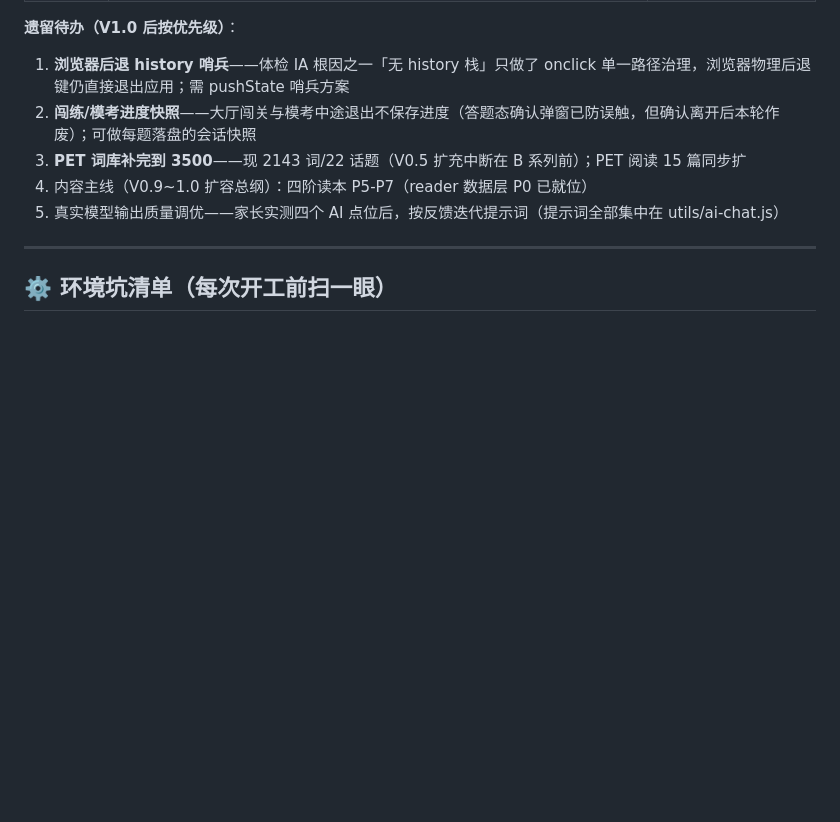
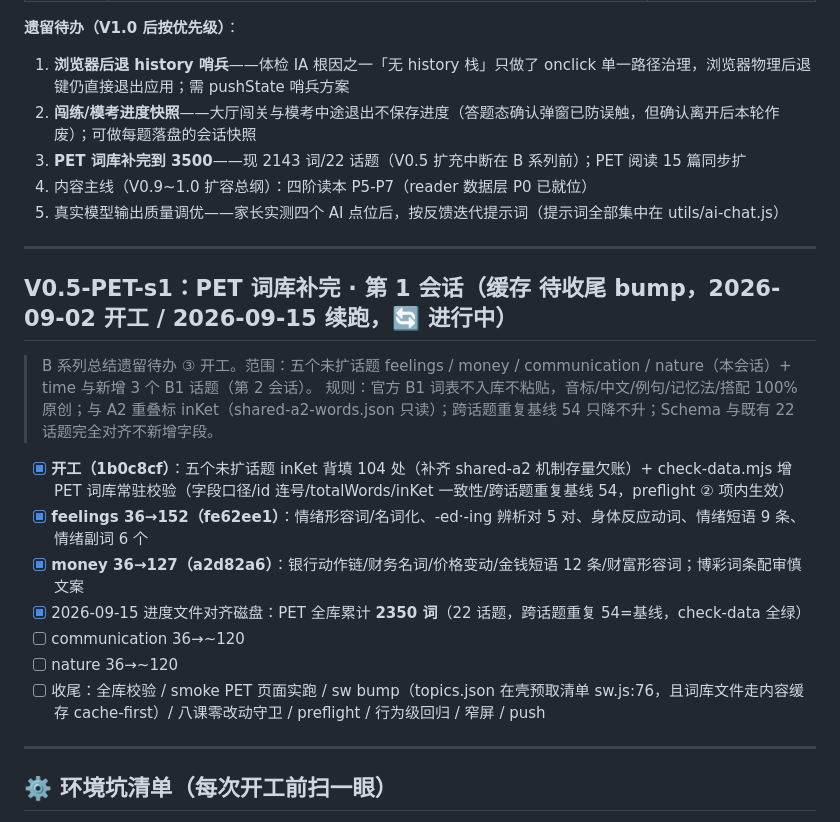
Before and after one commit to jeromechen01/adventure-english, a Markdown page: CHECKLIST.md, the part around the change. Rendered like a GitHub page; blank space fills up the shorter version.

Commit message:
进度文件对齐磁盘：CHECKLIST 新增 V0.5-PET-s1 批次记录（开工/feelings 152/money 127 已提交，累计 2350，下一话题 communication）；memory 进度文件同步
Co-Authored-By: Claude Fable 5.1 <noreply@anthropic.com>
Claude-Session: https://claude.ai/code/session_01GpjVRjyLWiPjQSmMNrByhZ

```diff
--- a/CHECKLIST.md
+++ b/CHECKLIST.md
@@ -850,6 +850,21 @@
 
 ---
 
+## V0.5-PET-s1：PET 词库补完 · 第 1 会话（缓存 待收尾 bump，2026-09-02 开工 / 2026-09-15 续跑，🔄 进行中）
+
+> B 系列总结遗留待办 ③ 开工。范围：五个未扩话题 feelings / money / communication / nature（本会话）+ time 与新增 3 个 B1 话题（第 2 会话）。
+> 规则：官方 B1 词表不入库不粘贴，音标/中文/例句/记忆法/搭配 100% 原创；与 A2 重叠标 inKet（shared-a2-words.json 只读）；跨话题重复基线 54 只降不升；Schema 与既有 22 话题完全对齐不新增字段。
+
+- [x] **开工（1b0c8cf）**：五个未扩话题 inKet 背填 104 处（补齐 shared-a2 机制存量欠账）+ check-data.mjs 增 PET 词库常驻校验（字段口径/id 连号/totalWords/inKet 一致性/跨话题重复基线 54，preflight ② 项内生效）
+- [x] **feelings 36→152（fe62ee1）**：情绪形容词/名词化、-ed·-ing 辨析对 5 对、身体反应动词、情绪短语 9 条、情绪副词 6 个
+- [x] **money 36→127（a2d82a6）**：银行动作链/财务名词/价格变动/金钱短语 12 条/财富形容词；博彩词条配审慎文案
+- [x] 2026-09-15 进度文件对齐磁盘：PET 全库累计 **2350 词**（22 话题，跨话题重复 54=基线，check-data 全绿）
+- [ ] communication 36→~120
+- [ ] nature 36→~120
+- [ ] 收尾：全库校验 / smoke PET 页面实跑 / sw bump（topics.json 在壳预取清单 sw.js:76，且词库文件走内容缓存 cache-first）/ 八课零改动守卫 / preflight / 行为级回归 / 窄屏 / push
+
+---
+
 ## ⚙️ 环境坑清单（每次开工前扫一眼）
 
 1. **本机 python 是 Windows 商店 stub，不可运行**。起服务用 `npx http-server`，或本项目自带的 `node tools/smoke/verify-server.mjs`（多了断网开关）。一律后台跑，绝不前台阻塞。
```
